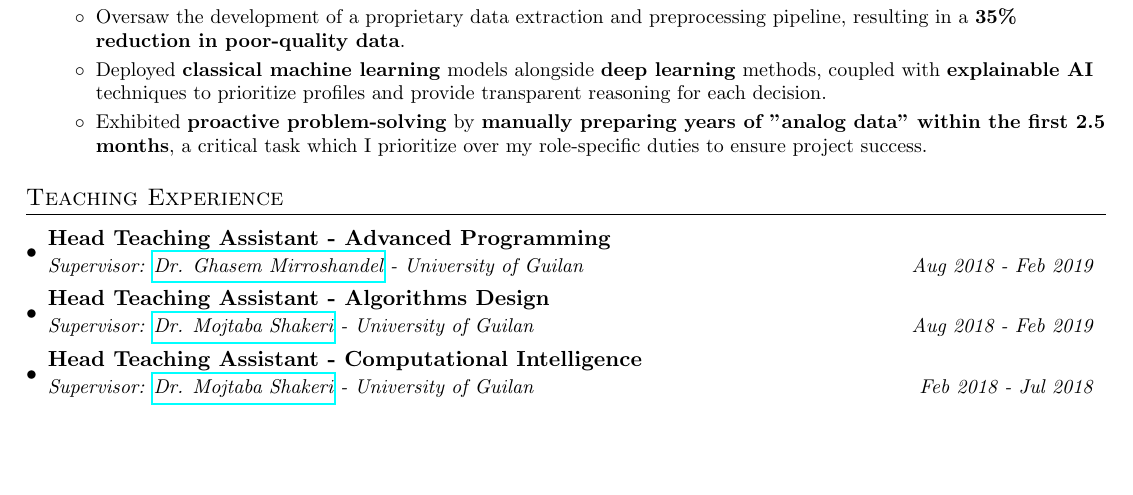
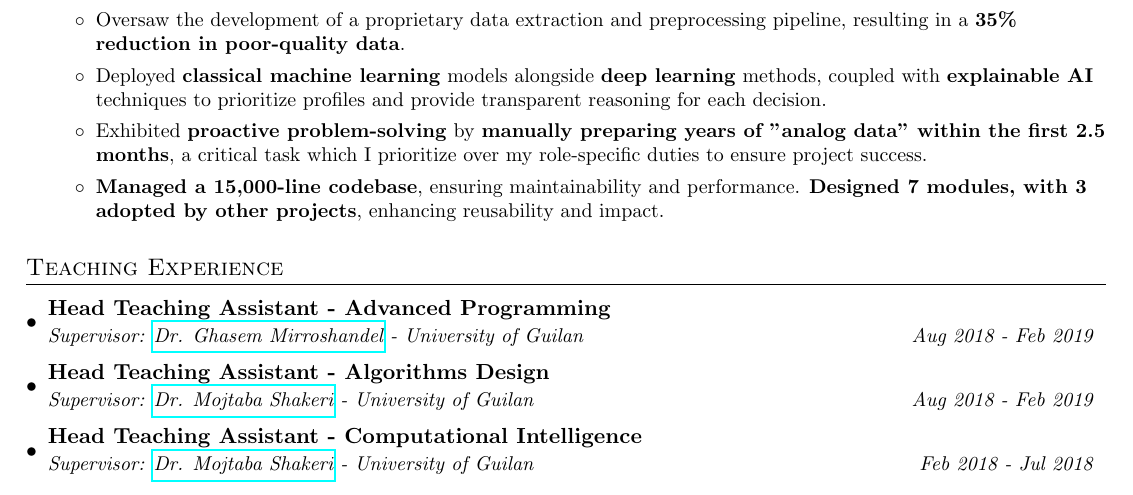
Before and after one commit to Nikronic/cv, a LaTeX CV (cv.tex): part of page 2 of 3, cut so that both start at the same text, the shorter picture padded with empty space. Compiled offline with pdfLaTeX.

Commit message:
add quantification of the in-house lib in prev work

```diff
--- a/cv.tex
+++ b/cv.tex
@@ -190,6 +190,7 @@ Homepage: \href{https://nikronic.com/}{https://nikronic.com}
         \resumeItem{Oversaw the development of a proprietary data extraction and preprocessing pipeline, resulting in a \textbf{35\% reduction in poor-quality data}.}
         \resumeItem{Deployed \textbf{classical machine learning} models alongside \textbf{deep learning} methods, coupled with \textbf{explainable AI} techniques to prioritize profiles and provide transparent reasoning for each decision.}
         \resumeItem{Exhibited \textbf{proactive problem-solving} by \textbf{manually preparing years of "analog data" within the first 2.5 months}, a critical task which I prioritize over my role-specific duties to ensure project success.}
+        \resumeItem{\textbf{Managed a 15,000-line codebase}, ensuring maintainability and performance. \textbf{Designed 7 modules, with 3 adopted by other projects}, enhancing reusability and impact.}
       \resumeItemListEnd
   \resumeSubHeadingListEnd
 %-------------------------------------------
```
